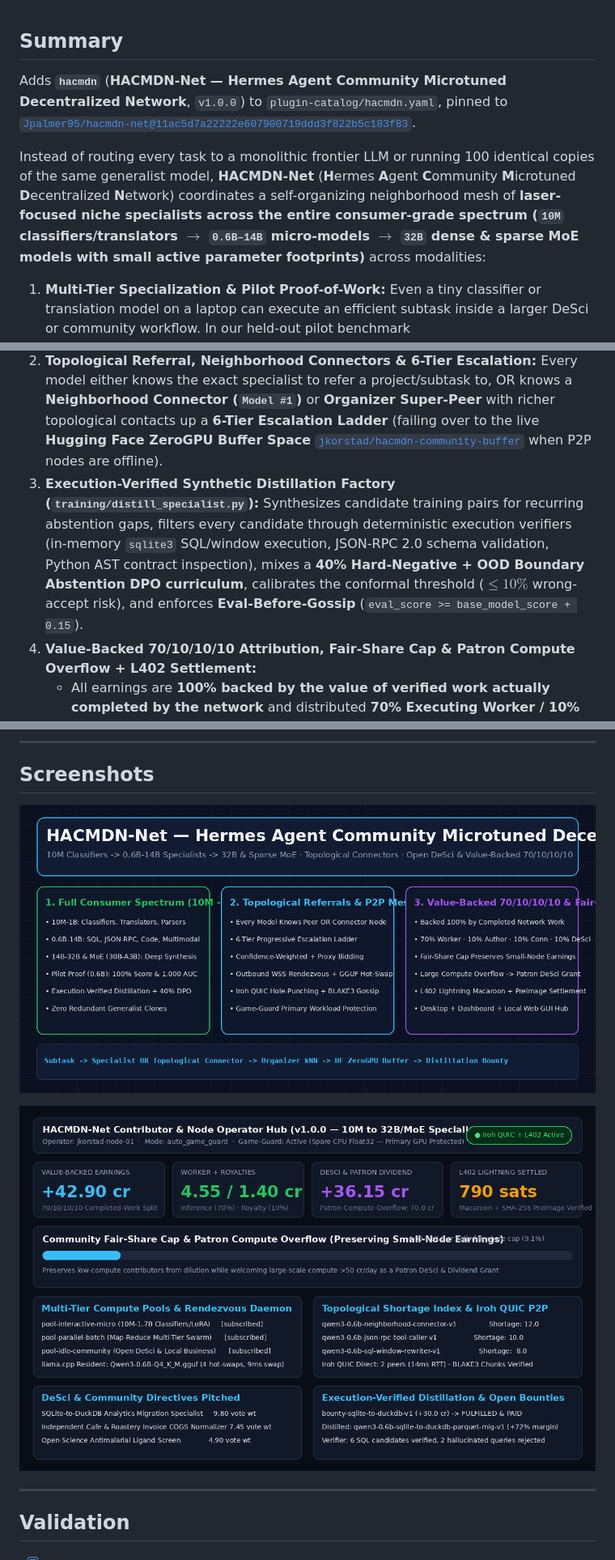
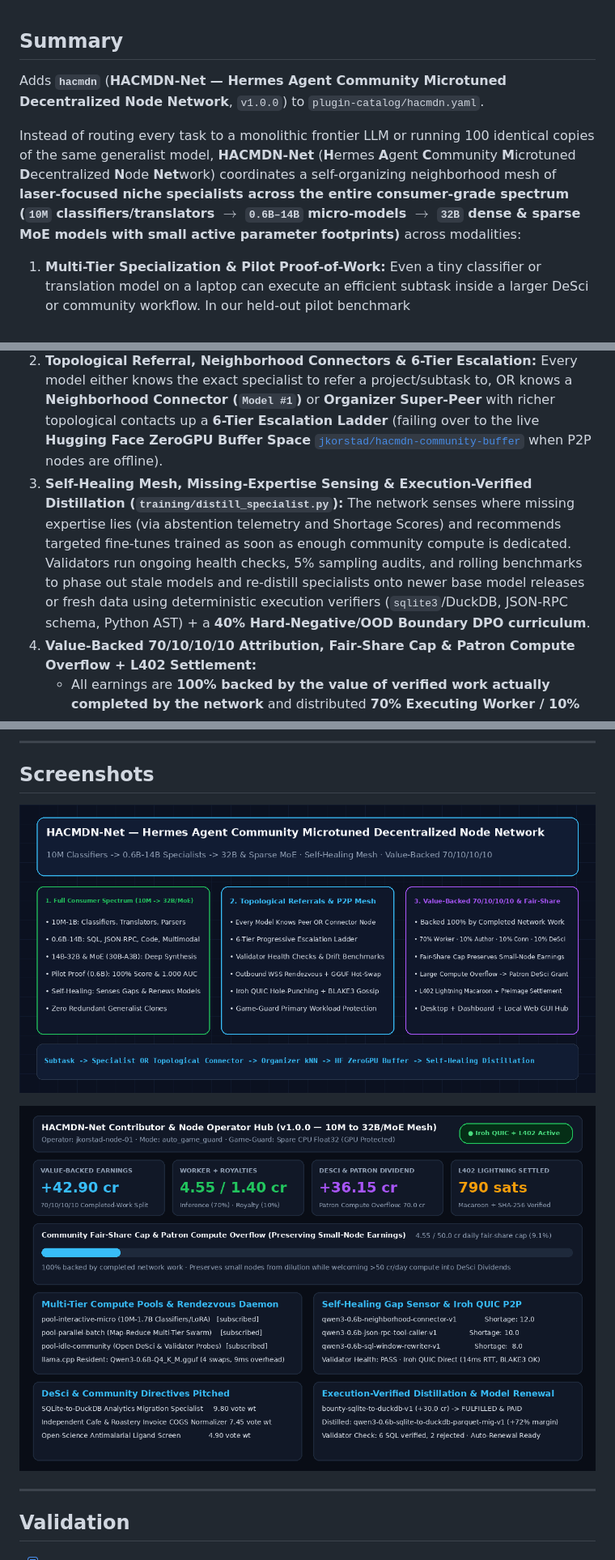
Before and after one commit to Jpalmer95/hacmdn-net, a Markdown page: docs/CATALOG_PR_BODY.md, 3 parts joined by grey strips. Shown at 81% size. Rendered like a GitHub page; pictures changed too: docs/assets/banner.png, docs/assets/contributor-hub.png.

```diff
--- a/docs/CATALOG_PR_BODY.md
+++ b/docs/CATALOG_PR_BODY.md
@@ -1,11 +1,11 @@
 ## Summary
 
-Adds **`hacmdn`** (**HACMDN-Net — Hermes Agent Community Microtuned Decentralized Network**, `v1.0.0`) to `plugin-catalog/hacmdn.yaml`, pinned to [`Jpalmer95/hacmdn-net@11ac5d7a22222e607900719ddd3f822b5c183f83`](https://github.com/Jpalmer95/hacmdn-net/commit/11ac5d7a22222e607900719ddd3f822b5c183f83).
+Adds **`hacmdn`** (**HACMDN-Net — Hermes Agent Community Microtuned Decentralized Node Network**, `v1.0.0`) to `plugin-catalog/hacmdn.yaml`.
 
-Instead of routing every task to a monolithic frontier LLM or running 100 identical copies of the same generalist model, **HACMDN-Net** (**H**ermes **A**gent **C**ommunity **M**icrotuned **D**ecentralized **N**etwork) coordinates a self-organizing neighborhood mesh of **laser-focused niche specialists across the entire consumer-grade spectrum (`10M` classifiers/translators $\rightarrow$ `0.6B–14B` micro-models $\rightarrow$ `32B` dense & sparse MoE models with small active parameter footprints)** across modalities:
+Instead of routing every task to a monolithic frontier LLM or running 100 identical copies of the same generalist model, **HACMDN-Net** (**H**ermes **A**gent **C**ommunity **M**icrotuned **D**ecentralized **N**ode **Net**work) coordinates a self-organizing neighborhood mesh of **laser-focused niche specialists across the entire consumer-grade spectrum (`10M` classifiers/translators $\rightarrow$ `0.6B–14B` micro-models $\rightarrow$ `32B` dense & sparse MoE models with small active parameter footprints)** across modalities:
 1. **Multi-Tier Specialization & Pilot Proof-of-Work:** Even a tiny classifier or translation model on a laptop can execute an efficient subtask inside a larger DeSci or community workflow. In our held-out pilot benchmark (`data/pilot_eval_results.json`) testing the `0.6B` micro-tier, all 3 fine-tuned `Qwen/Qwen3-0.6B` LoRA specialists achieved **100% held-out accuracy** (vs `0%–30%` untouched base), **100% OOD abstention**, and **1.0000 ROC-AUC** while running on spare CPU threads alongside an active GPU workload.
 2. **Topological Referral, Neighborhood Connectors & 6-Tier Escalation:** Every model either knows the exact specialist to refer a project/subtask to, OR knows a **Neighborhood Connector (`Model #1`)** or **Organizer Super-Peer** with richer topological contacts up a **6-Tier Escalation Ladder** (failing over to the live **Hugging Face ZeroGPU Buffer Space** [`jkorstad/hacmdn-community-buffer`](https://huggingface.co/spaces/jkorstad/hacmdn-community-buffer) when P2P nodes are offline).
-3. **Execution-Verified Synthetic Distillation Factory (`training/distill_specialist.py`):** Synthesizes candidate training pairs for recurring abstention gaps, filters every candidate through deterministic execution verifiers (in-memory `sqlite3` SQL/window execution, JSON-RPC 2.0 schema validation, Python AST contract inspection), mixes a **40% Hard-Negative + OOD Boundary Abstention DPO curriculum**, calibrates the conformal threshold ($\le 10\%$ wrong-accept risk), and enforces **Eval-Before-Gossip** (`eval_score >= base_model_score + 0.15`).
+3. **Self-Healing Mesh, Missing-Expertise Sensing & Execution-Verified Distillation (`training/distill_specialist.py`):** The network senses where missing expertise lies (via abstention telemetry and Shortage Scores) and recommends targeted fine-tunes trained as soon as enough community compute is dedicated. Validators run ongoing health checks, 5% sampling audits, and rolling benchmarks to phase out stale models and re-distill specialists onto newer base model releases or fresh data using deterministic execution verifiers (`sqlite3`/DuckDB, JSON-RPC schema, Python AST) + a **40% Hard-Negative/OOD Boundary DPO curriculum**.
 4. **Value-Backed 70/10/10/10 Attribution, Fair-Share Cap & Patron Compute Overflow + L402 Settlement:**
    - All earnings are **100% backed by the value of verified work actually completed by the network** and distributed **70% Executing Worker / 10% Specialist Author Royalty / 10% Connector / 10% DeSci & Community Pool**.
    - **Community Fair-Share Cap (`50.0 cr/day`) & Patron Overflow:** Preserves the earning power of low-compute contributors against dilution while welcoming large-scale compute above `50.0 cr/day` as a **Community Patron & DeSci Compute Grant** that flows into shared community dividends and open science.
```
Also changed, not shown: MASTER_PLAN.md (+1 -1 lines), README.md (+5 -4 lines), 4 other files.
